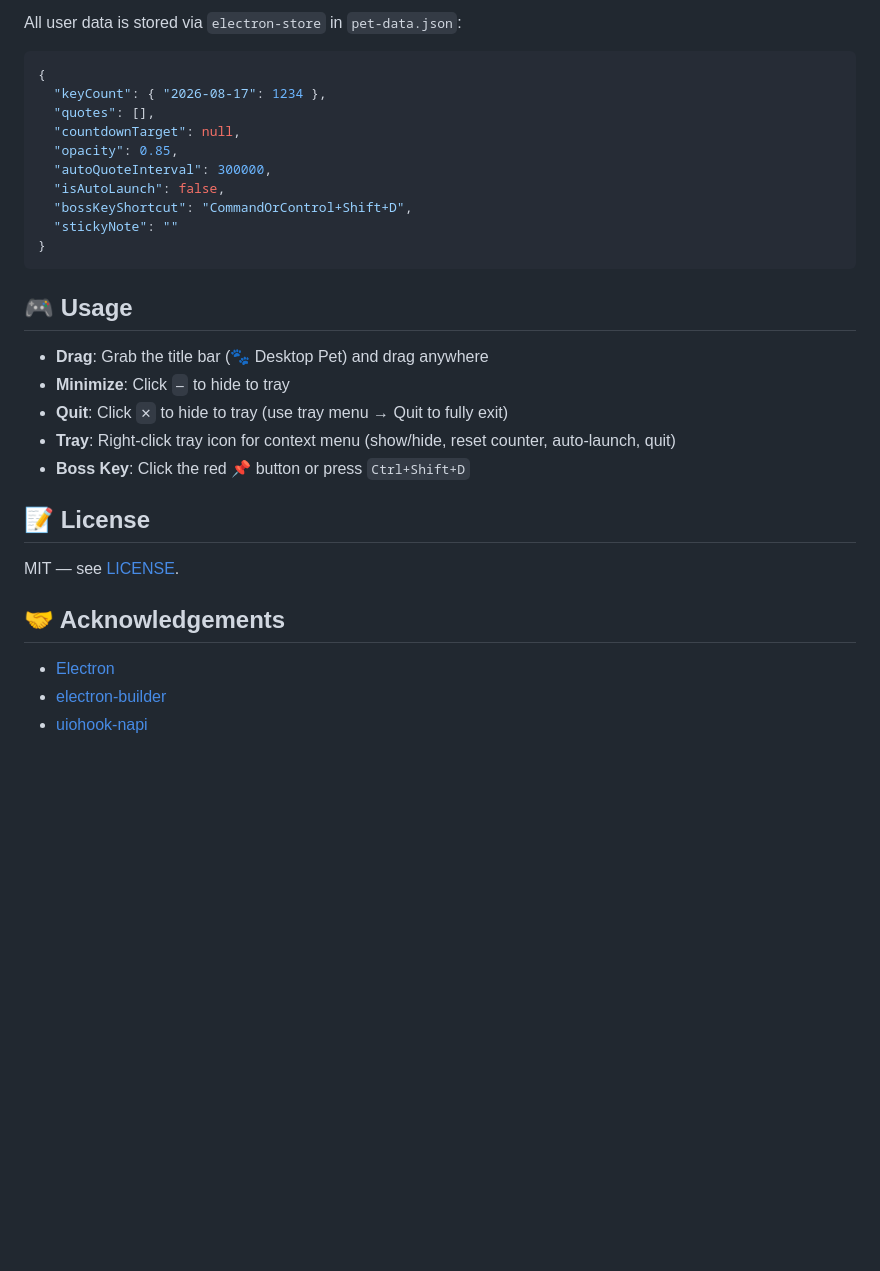
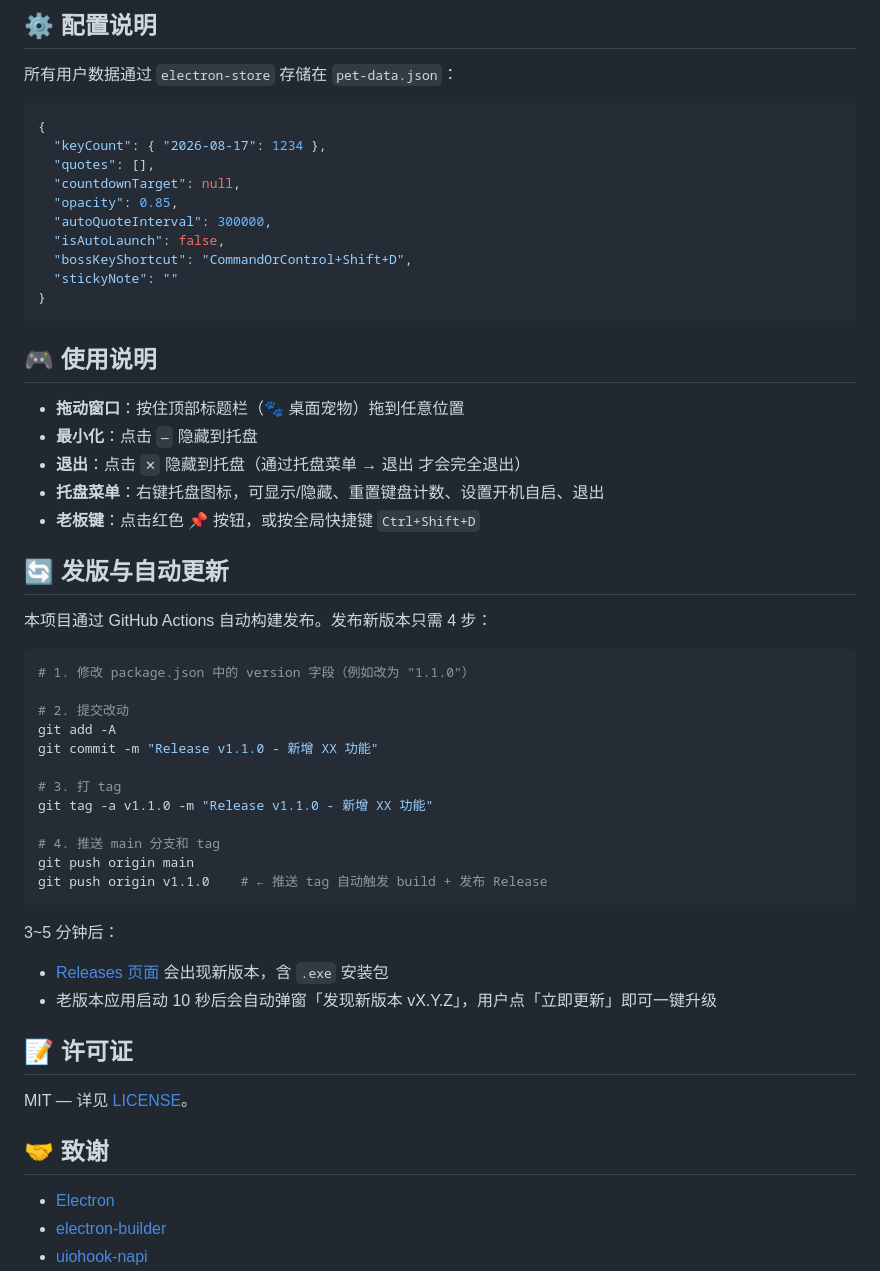
Before and after one commit to mbc27/desktop-pet-tool, a Markdown page: README.md, the part around one of its changes. Rendered like a GitHub page; blank space fills up the shorter version.

````diff
--- a/README.md
+++ b/README.md
@@ -138,5 +155,7 @@ Uses `<webview>` tag with:
 
-All user data is stored via `electron-store` in `pet-data.json`:
+## ⚙️ 配置说明
+
+所有用户数据通过 `electron-store` 存储在 `pet-data.json`：
 
 ```json
 {
@@ -151,19 +170,42 @@ All user data is stored via `electron-store` in `pet-data.json`:
 }
 ```
 
-## 🎮 Usage
+## 🎮 使用说明
 
-- **Drag**: Grab the title bar (🐾 Desktop Pet) and drag anywhere
-- **Minimize**: Click `—` to hide to tray
-- **Quit**: Click `✕` to hide to tray (use tray menu → Quit to fully exit)
-- **Tray**: Right-click tray icon for context menu (show/hide, reset counter, auto-launch, quit)
-- **Boss Key**: Click the red 📌 button or press `Ctrl+Shift+D`
+- **拖动窗口**：按住顶部标题栏（🐾 桌面宠物）拖到任意位置
+- **最小化**：点击 `—` 隐藏到托盘
+- **退出**：点击 `✕` 隐藏到托盘（通过托盘菜单 → 退出 才会完全退出）
+- **托盘菜单**：右键托盘图标，可显示/隐藏、重置键盘计数、设置开机自启、退出
+- **老板键**：点击红色 📌 按钮，或按全局快捷键 `Ctrl+Shift+D`
 
-## 📝 License
+## 🔄 发版与自动更新
 
-MIT — see [LICENSE](LICENSE).
+本项目通过 GitHub Actions 自动构建发布。发布新版本只需 4 步：
 
-## 🤝 Acknowledgements
+```bash
+# 1. 修改 package.json 中的 version 字段（例如改为 "1.1.0"）
+
+# 2. 提交改动
+git add -A
+git commit -m "Release v1.1.0 - 新增 XX 功能"
+
+# 3. 打 tag
+git tag -a v1.1.0 -m "Release v1.1.0 - 新增 XX 功能"
+
+# 4. 推送 main 分支和 tag
+git push origin main
+git push origin v1.1.0    # ← 推送 tag 自动触发 build + 发布 Release
+```
+
+3~5 分钟后：
+- [Releases 页面](https://github.com/mbc27/desktop-pet-tool/releases) 会出现新版本，含 `.exe` 安装包
+- 老版本应用启动 10 秒后会自动弹窗「发现新版本 vX.Y.Z」，用户点「立即更新」即可一键升级
+
+## 📝 许可证
+
+MIT — 详见 [LICENSE](LICENSE)。
+
+## 🤝 致谢
 
 - [Electron](https://www.electronjs.org/)
 - [electron-builder](https://www.electron.build/)
````
Also changed, not shown: other parts of README.md (+99 -81 lines).
